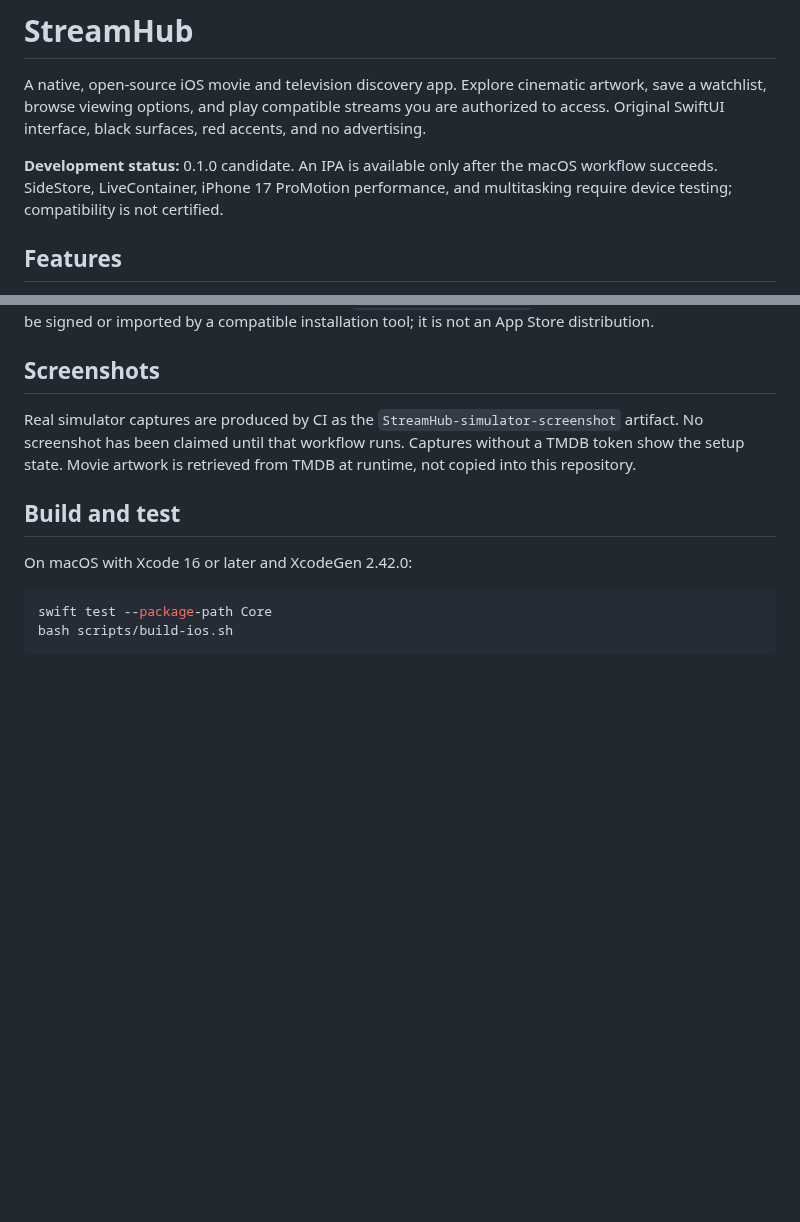
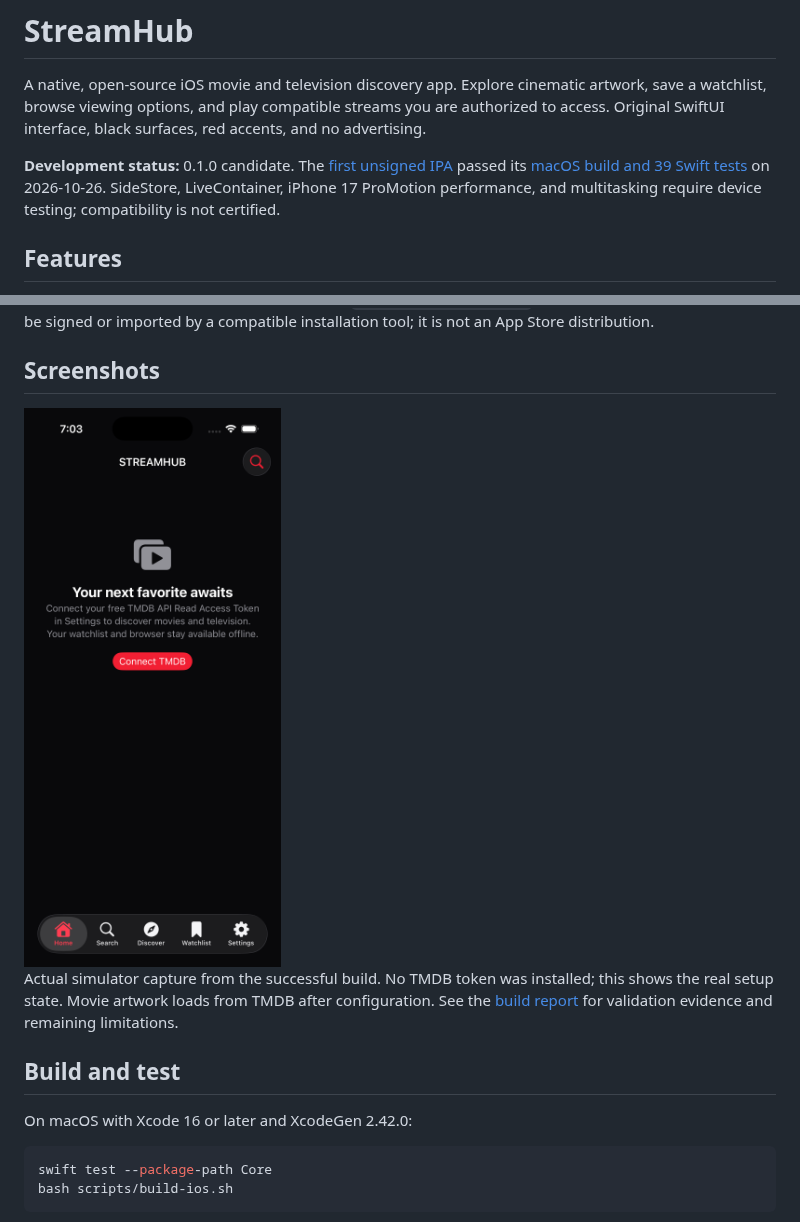
Before and after one commit to naahs-lawragga/StreamHub-IOS, a Markdown page: README.md, 2 parts joined by grey strips. GitHub-like rendering; pictures changed too: docs/screenshots/setup.png (added); blank space fills up the shorter version.

Commit message:
Document successful IPA build and simulator evidence [skip ci]

```diff
--- a/README.md
+++ b/README.md
@@ -4,7 +4,7 @@
 
 A native, open-source iOS movie and television discovery app. Explore cinematic artwork, save a watchlist, browse viewing options, and play compatible streams you are authorized to access. Original SwiftUI interface, black surfaces, red accents, and no advertising.
 
-**Development status:** 0.1.0 candidate. An IPA is available only after the macOS workflow succeeds. SideStore, LiveContainer, iPhone 17 ProMotion performance, and multitasking require device testing; compatibility is not certified.
+**Development status:** 0.1.0 candidate. The [first unsigned IPA](https://github.com/naahs-lawragga/StreamHub-IOS/actions/runs/40382193288/artifacts/12677579391) passed its [macOS build and 39 Swift tests](https://github.com/naahs-lawragga/StreamHub-IOS/actions/runs/40382193288) on 2026-10-26. SideStore, LiveContainer, iPhone 17 ProMotion performance, and multitasking require device testing; compatibility is not certified.
 
 ## Features
 
@@ -26,7 +26,9 @@ After a successful **Build unsigned IPA** run, download the `StreamHub-unsigned-
 
 ## Screenshots
 
-Real simulator captures are produced by CI as the `StreamHub-simulator-screenshot` artifact. No screenshot has been claimed until that workflow runs. Captures without a TMDB token show the setup state. Movie artwork is retrieved from TMDB at runtime, not copied into this repository.
+<img src="docs/screenshots/setup.png" width="280" alt="StreamHub running in an iPhone simulator with its TMDB setup prompt and five navigation tabs">
+
+Actual simulator capture from the successful build. No TMDB token was installed; this shows the real setup state. Movie artwork loads from TMDB after configuration. See the [build report](docs/BUILD_REPORT.md) for validation evidence and remaining limitations.
 
 ## Build and test
 
```
Also changed, not shown: docs/BUILD_REPORT.md (added, +63 -0 lines), docs/IMPLEMENTATION_STATUS.md (+12 -10 lines).
